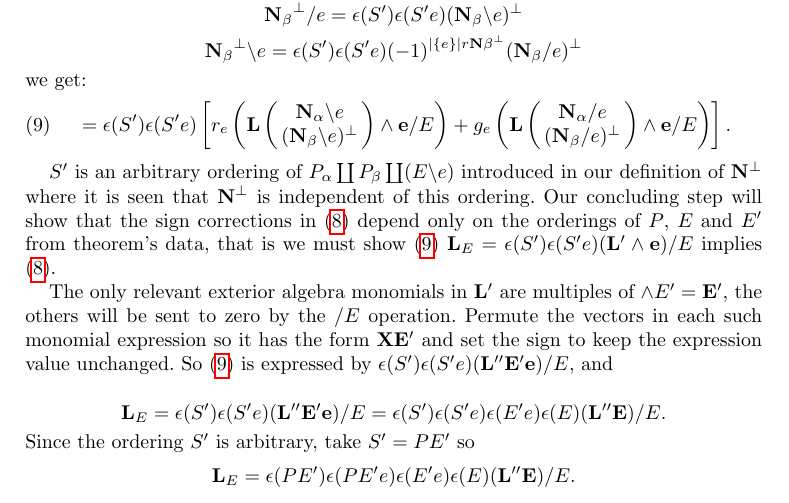
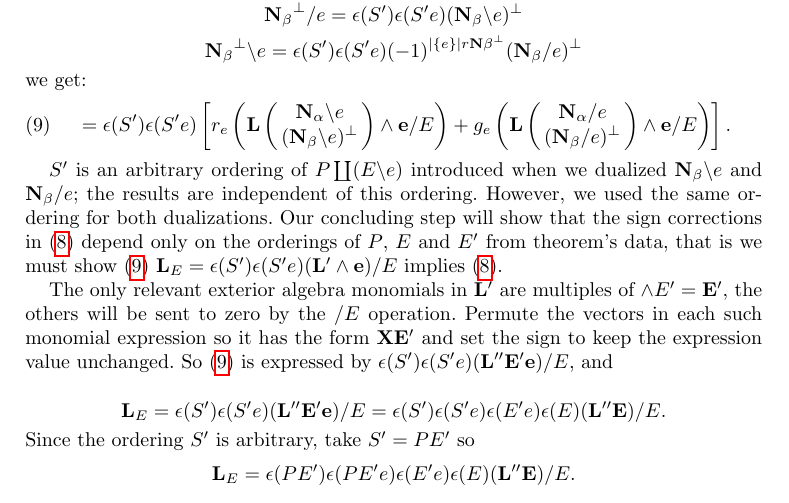
Before and after one commit to chaikens/MathOfElec, a LaTeX document (ALCO-TutteExShort/ExtAlgTFLMatPairs.tex): part of page 8 of 9, cut so that both start at the same text. Compiled offline with pdfLaTeX.

Commit message:
corrected what S' is--order for two dualizations of minors on Nbeta (only)

```diff
--- a/ALCO-TutteExShort/ExtAlgTFLMatPairs.tex
+++ b/ALCO-TutteExShort/ExtAlgTFLMatPairs.tex
@@ -701,9 +701,11 @@ we get:
 \right].
 \end{equation}
 
-$S'$ is an arbitrary ordering of $P_\alpha \dunion P_\beta \dunion (E\backslash e)$ introduced
-in our definition of $\ext{N}^\perp$ where it is seen that $\ext{N}^\perp$ is independent of this
-ordering.  Our concluding
+$S'$ is an arbitrary ordering of $P\dunion (E\backslash e)$ introduced
+when we dualized $\ext{N_\beta}\backslash e$ and
+$\ext{N_\beta}/ e$; the results are independent of this ordering.
+However, we used the same ordering for both dualizations.
+Our concluding
 step will show that the sign corrections in (\ref{delecontrequation}) depend only
 on the orderings of $P$, $E$ and $E'$ from theorem's data, that is
 we must show (\ref{delecontrDEPSprime})
```
